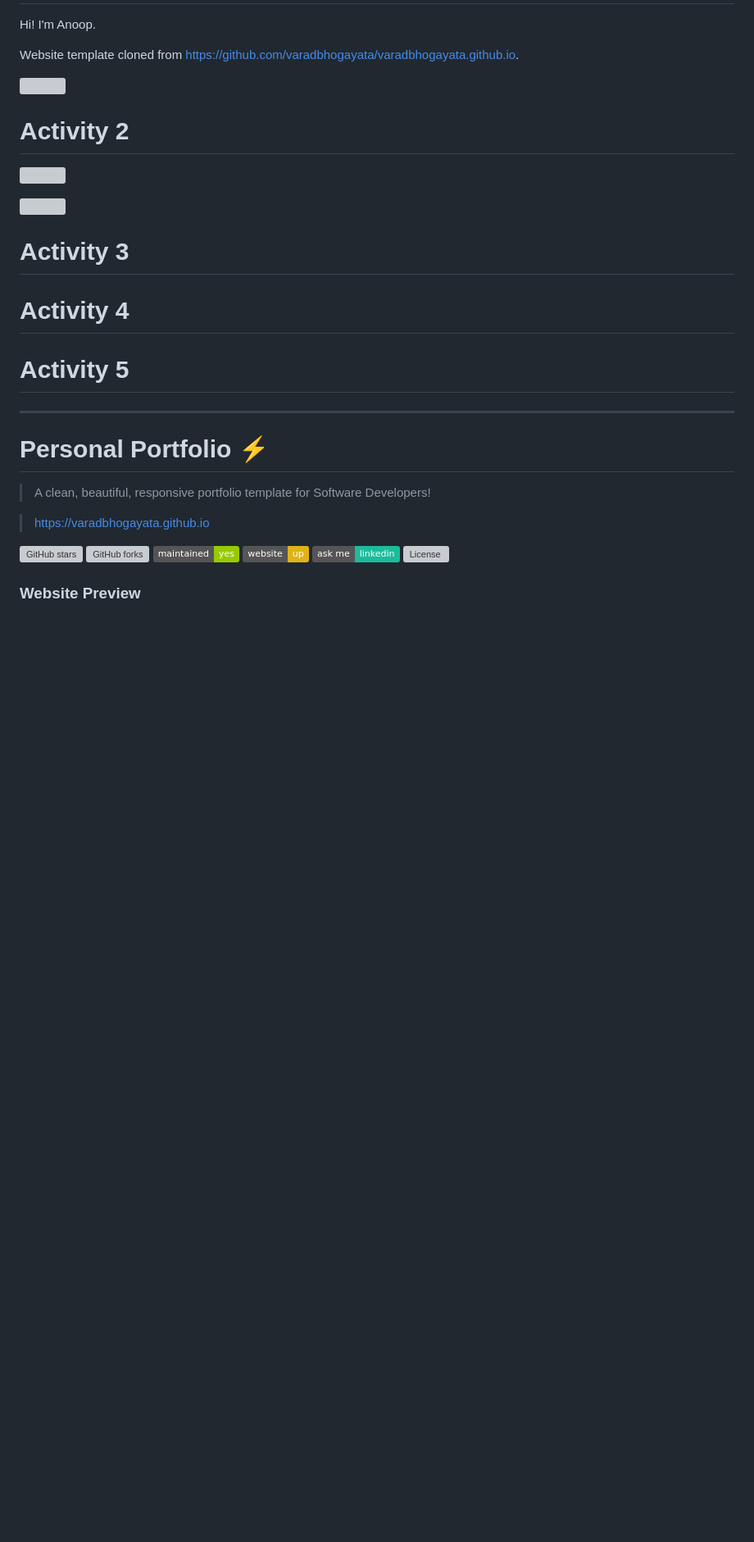
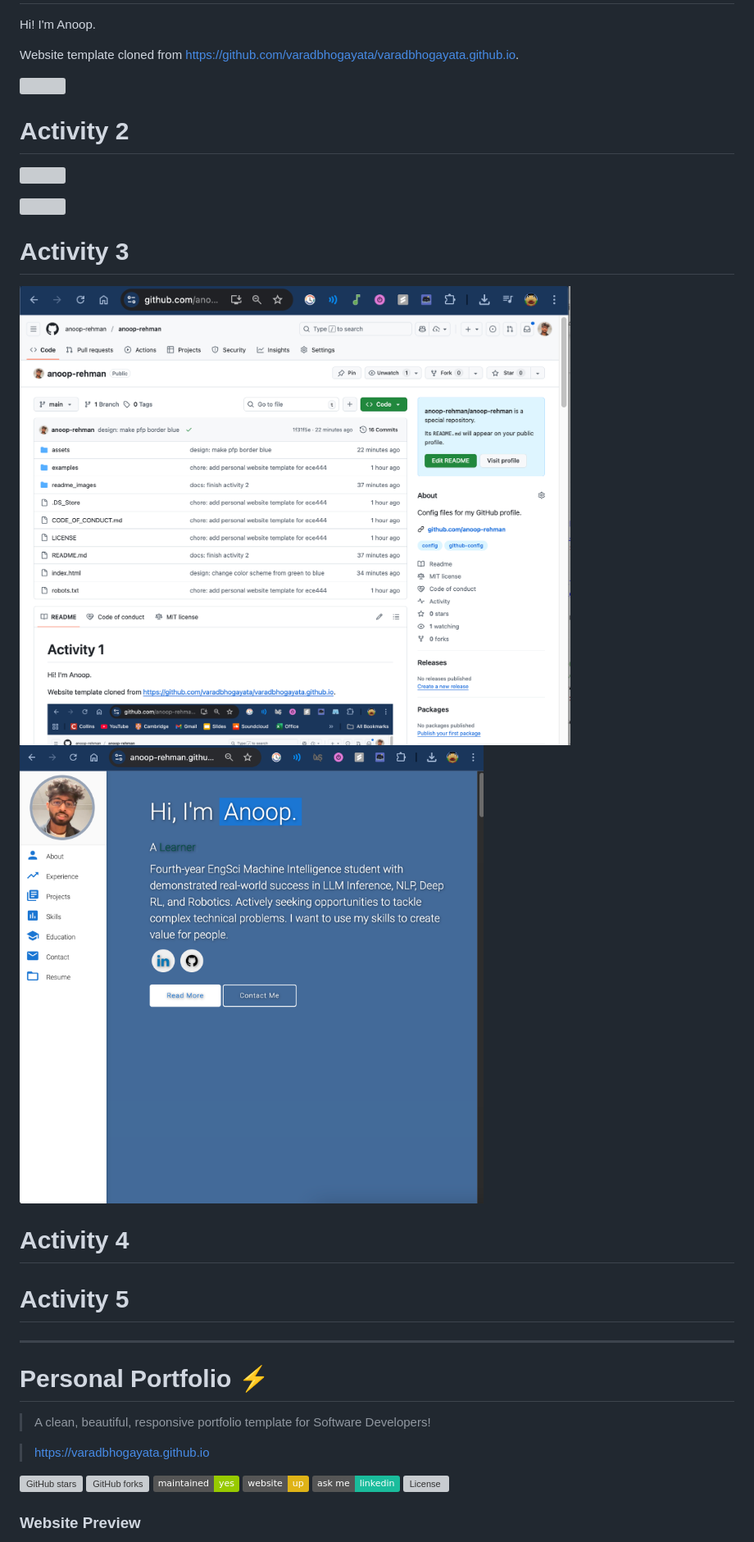
Before and after one commit to anoop-rehman/anoop-rehman, a Markdown page: README.md, the part around the change. Shown: that part at 82% size. Rendered like a GitHub page; pictures changed too: readme_images/Screen Shot 2025-09-19 at 9.29.44 AM.png (added), readme_images/Screen Shot 2025-09-19 at 9.31.01 AM.png (added); badges without logos; blank space fills up the shorter version; grey boxes are pictures that could not be loaded.

Commit message:
docs: finish activity 3

```diff
--- a/README.md
+++ b/README.md
@@ -13,6 +13,9 @@ Website template cloned from https://github.com/varadbhogayata/varadbhogayata.gi
 ![](readme_images/Screen%20Shot%202025-09-19%20at%208.51.19%20AM.png)
 
 # Activity 3
+
+![](readme_images/Screen%20Shot%202025-09-19%20at%209.31.01%20AM.png)
+![](readme_images/Screen%20Shot%202025-09-19%20at%209.29.44%20AM.png)
 
 # Activity 4
 
```
